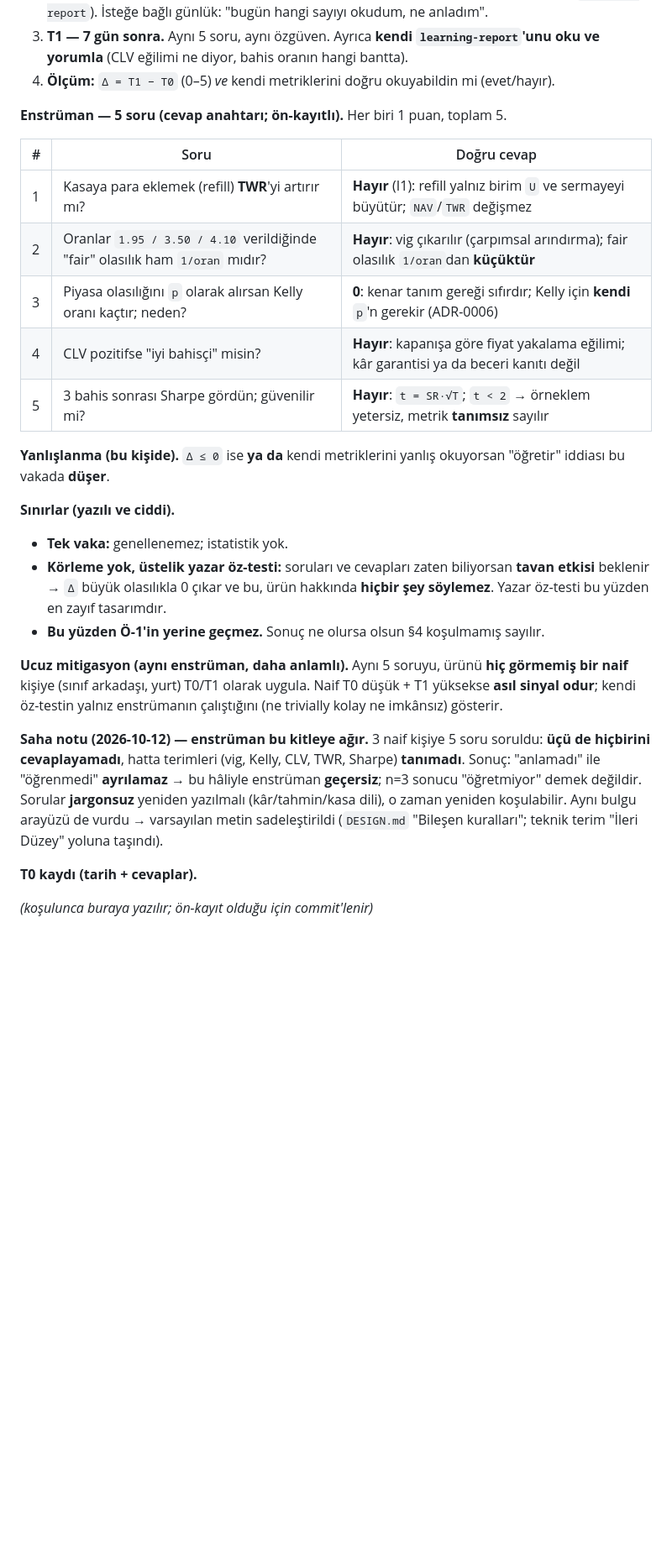
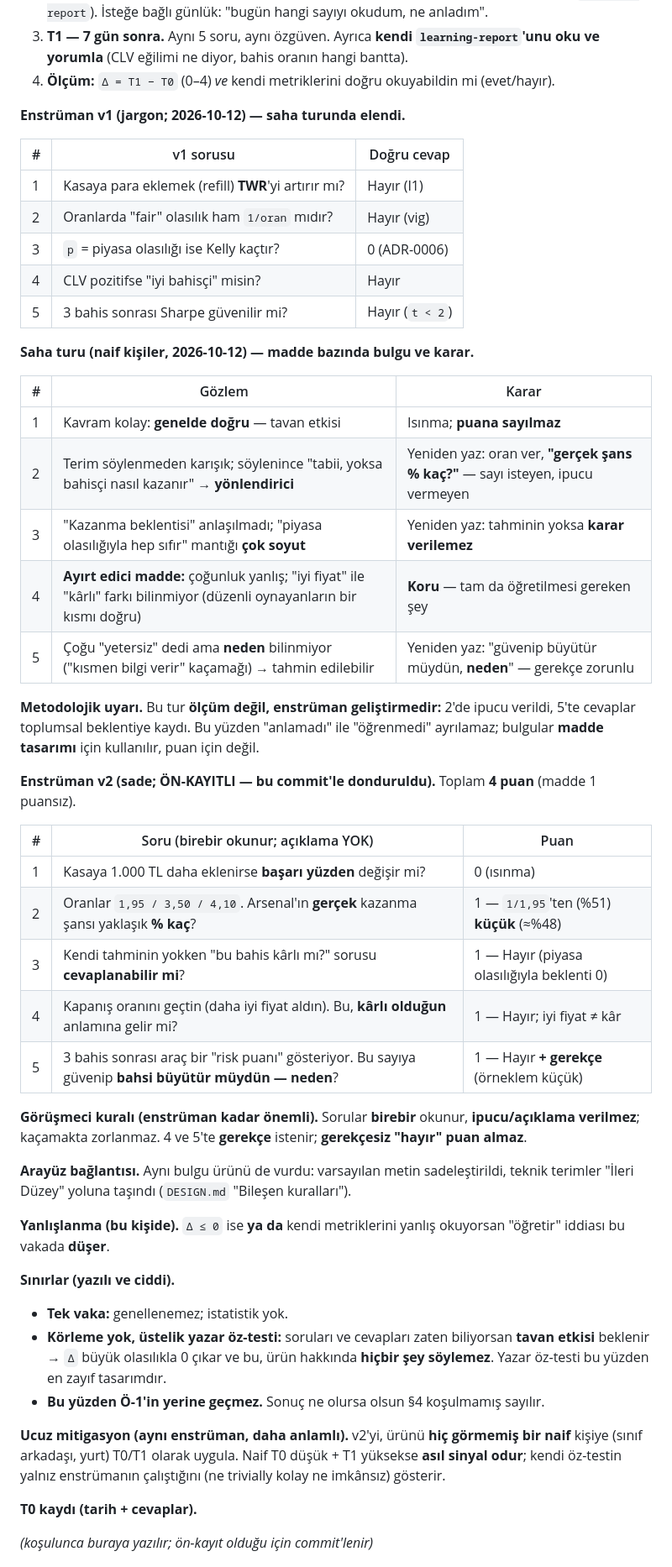
Before and after one commit to FurkanDereci/fairplay-simulator, a Markdown page: docs/90-urun-degeri.md, the part around the change. Shown at 84% size. GitHub-like rendering; blank space fills up the shorter version.

Commit message:
Rebuild the learning instrument in plain language after the pilot
The jargon version was run on naive people: one item was too easy, two were
guessable or leading, the EV item was too abstract, and only the "good price
vs profitable" item discriminated. Record the per-item findings and freeze a
plain v2 instrument (4 scored items, numeric and reason-based, no prompts)
plus an interviewer rule. Pilot findings inform item design, not scores.

```diff
--- a/docs/90-urun-degeri.md
+++ b/docs/90-urun-degeri.md
@@ -65,17 +65,47 @@ başlanabilir bir varyant; sınırları **baştan yazılı** ki sonradan "zaten
    `learning-report`). İsteğe bağlı günlük: "bugün hangi sayıyı okudum, ne anladım".
 3. **T1 — 7 gün sonra.** Aynı 5 soru, aynı özgüven. Ayrıca **kendi `learning-report`'unu oku ve
    yorumla** (CLV eğilimi ne diyor, bahis oranın hangi bantta).
-4. **Ölçüm:** `Δ = T1 − T0` (0–5) *ve* kendi metriklerini doğru okuyabildin mi (evet/hayır).
+4. **Ölçüm:** `Δ = T1 − T0` (0–4) *ve* kendi metriklerini doğru okuyabildin mi (evet/hayır).
 
-**Enstrüman — 5 soru (cevap anahtarı; ön-kayıtlı).** Her biri 1 puan, toplam 5.
+**Enstrüman v1 (jargon; 2026-10-12) — saha turunda elendi.**
 
-| # | Soru | Doğru cevap |
+| # | v1 sorusu | Doğru cevap |
 | --- | --- | --- |
-| 1 | Kasaya para eklemek (refill) **TWR**'yi artırır mı? | **Hayır** (I1): refill yalnız birim `U` ve sermayeyi büyütür; `NAV`/`TWR` değişmez |
-| 2 | Oranlar `1.95 / 3.50 / 4.10` verildiğinde "fair" olasılık ham `1/oran` mıdır? | **Hayır**: vig çıkarılır (çarpımsal arındırma); fair olasılık `1/oran`dan **küçüktür** |
-| 3 | Piyasa olasılığını `p` olarak alırsan Kelly oranı kaçtır; neden? | **0**: kenar tanım gereği sıfırdır; Kelly için **kendi** `p`'n gerekir (ADR-0006) |
-| 4 | CLV pozitifse "iyi bahisçi" misin? | **Hayır**: kapanışa göre fiyat yakalama eğilimi; kâr garantisi ya da beceri kanıtı değil |
-| 5 | 3 bahis sonrası Sharpe gördün; güvenilir mi? | **Hayır**: `t = SR·√T`; `t < 2` → örneklem yetersiz, metrik **tanımsız** sayılır |
+| 1 | Kasaya para eklemek (refill) **TWR**'yi artırır mı? | Hayır (I1) |
+| 2 | Oranlarda "fair" olasılık ham `1/oran` mıdır? | Hayır (vig) |
+| 3 | `p` = piyasa olasılığı ise Kelly kaçtır? | 0 (ADR-0006) |
+| 4 | CLV pozitifse "iyi bahisçi" misin? | Hayır |
+| 5 | 3 bahis sonrası Sharpe güvenilir mi? | Hayır (`t < 2`) |
+
+**Saha turu (naif kişiler, 2026-10-12) — madde bazında bulgu ve karar.**
+
+| # | Gözlem | Karar |
+| --- | --- | --- |
+| 1 | Kavram kolay: **genelde doğru** — tavan etkisi | Isınma; **puana sayılmaz** |
+| 2 | Terim söylenmeden karışık; söylenince "tabii, yoksa bahisçi nasıl kazanır" → **yönlendirici** | Yeniden yaz: oran ver, **"gerçek şans % kaç?"** — sayı isteyen, ipucu vermeyen |
+| 3 | "Kazanma beklentisi" anlaşılmadı; "piyasa olasılığıyla hep sıfır" mantığı **çok soyut** | Yeniden yaz: tahminin yoksa **karar verilemez** |
+| 4 | **Ayırt edici madde:** çoğunluk yanlış; "iyi fiyat" ile "kârlı" farkı bilinmiyor (düzenli oynayanların bir kısmı doğru) | **Koru** — tam da öğretilmesi gereken şey |
+| 5 | Çoğu "yetersiz" dedi ama **neden** bilinmiyor ("kısmen bilgi verir" kaçamağı) → tahmin edilebilir | Yeniden yaz: "güvenip büyütür müydün, **neden**" — gerekçe zorunlu |
+
+**Metodolojik uyarı.** Bu tur **ölçüm değil, enstrüman geliştirmedir:** 2'de ipucu verildi, 5'te
+cevaplar toplumsal beklentiye kaydı. Bu yüzden "anlamadı" ile "öğrenmedi" ayrılamaz; bulgular
+**madde tasarımı** için kullanılır, puan için değil.
+
+**Enstrüman v2 (sade; ÖN-KAYITLI — bu commit'le donduruldu).** Toplam **4 puan** (madde 1 puansız).
+
+| # | Soru (birebir okunur; açıklama YOK) | Puan |
+| --- | --- | --- |
+| 1 | Kasaya 1.000 TL daha eklenirse **başarı yüzden** değişir mi? | 0 (ısınma) |
+| 2 | Oranlar `1,95 / 3,50 / 4,10`. Arsenal'ın **gerçek** kazanma şansı yaklaşık **% kaç**? | 1 — `1/1,95`'ten (%51) **küçük** (≈%48) |
+| 3 | Kendi tahminin yokken "bu bahis kârlı mı?" sorusu **cevaplanabilir mi**? | 1 — Hayır (piyasa olasılığıyla beklenti 0) |
+| 4 | Kapanış oranını geçtin (daha iyi fiyat aldın). Bu, **kârlı olduğun** anlamına gelir mi? | 1 — Hayır; iyi fiyat ≠ kâr |
+| 5 | 3 bahis sonrası araç bir "risk puanı" gösteriyor. Bu sayıya güvenip **bahsi büyütür müydün — neden**? | 1 — Hayır **+ gerekçe** (örneklem küçük) |
+
+**Görüşmeci kuralı (enstrüman kadar önemli).** Sorular **birebir** okunur, **ipucu/açıklama
+verilmez**; kaçamakta zorlanmaz. 4 ve 5'te **gerekçe** istenir; **gerekçesiz "hayır" puan almaz**.
+
+**Arayüz bağlantısı.** Aynı bulgu ürünü de vurdu: varsayılan metin sadeleştirildi, teknik terimler
+"İleri Düzey" yoluna taşındı (`DESIGN.md` "Bileşen kuralları").
 
 **Yanlışlanma (bu kişide).** `Δ ≤ 0` ise **ya da** kendi metriklerini yanlış okuyorsan "öğretir"
 iddiası bu vakada **düşer**.
@@ -88,17 +118,9 @@ iddiası bu vakada **düşer**.
   öz-testi bu yüzden en zayıf tasarımdır.
 - **Bu yüzden Ö-1'in yerine geçmez.** Sonuç ne olursa olsun §4 koşulmamış sayılır.
 
-**Ucuz mitigasyon (aynı enstrüman, daha anlamlı).** Aynı 5 soruyu, ürünü **hiç görmemiş bir
-naif** kişiye (sınıf arkadaşı, yurt) T0/T1 olarak uygula. Naif T0 düşük + T1 yüksekse **asıl
-sinyal odur**; kendi öz-testin yalnız enstrümanın çalıştığını (ne trivially kolay ne imkânsız)
-gösterir.
-
-**Saha notu (2026-10-12) — enstrüman bu kitleye ağır.** 3 naif kişiye 5 soru soruldu: **üçü de
-hiçbirini cevaplayamadı**, hatta terimleri (vig, Kelly, CLV, TWR, Sharpe) **tanımadı**. Sonuç:
-"anlamadı" ile "öğrenmedi" **ayrılamaz** → bu hâliyle enstrüman **geçersiz**; n=3 sonucu "öğretmiyor"
-demek değildir. Sorular **jargonsuz** yeniden yazılmalı (kâr/tahmin/kasa dili), o zaman yeniden
-koşulabilir. Aynı bulgu arayüzü de vurdu → varsayılan metin sadeleştirildi (`DESIGN.md`
-"Bileşen kuralları"; teknik terim "İleri Düzey" yoluna taşındı).
+**Ucuz mitigasyon (aynı enstrüman, daha anlamlı).** v2'yi, ürünü **hiç görmemiş bir naif** kişiye
+(sınıf arkadaşı, yurt) T0/T1 olarak uygula. Naif T0 düşük + T1 yüksekse **asıl sinyal odur**; kendi
+öz-testin yalnız enstrümanın çalıştığını (ne trivially kolay ne imkânsız) gösterir.
 
 **T0 kaydı (tarih + cevaplar).**
 
```
